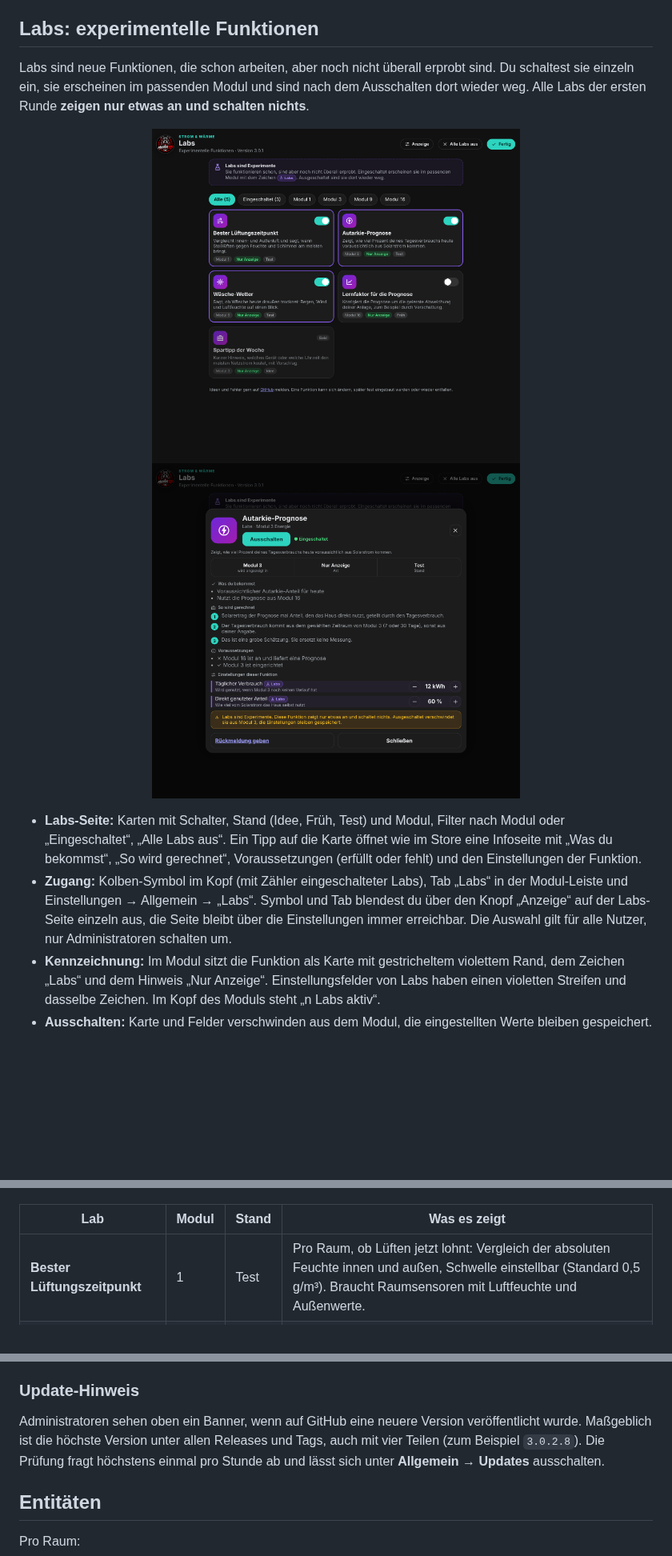
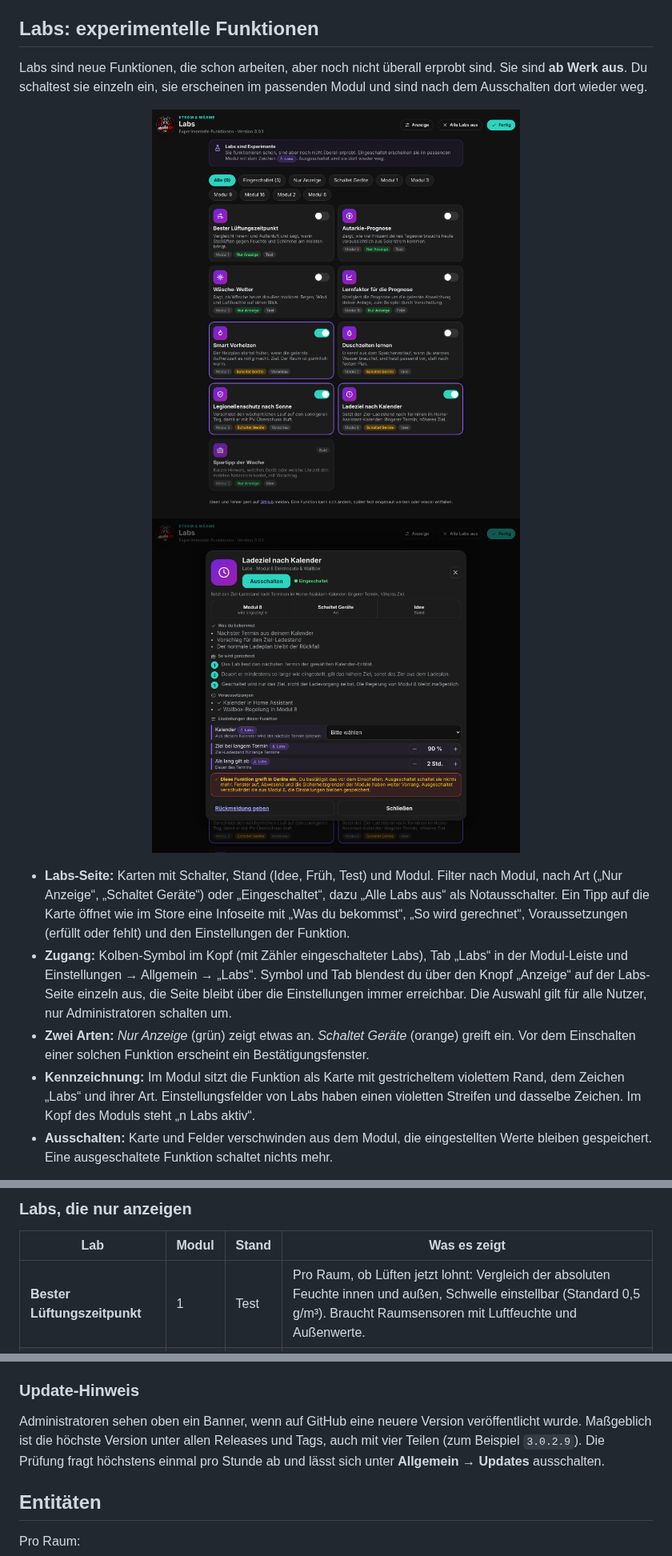
Before and after one commit to Maddog3010/ha-fenster-heizung, a Markdown page: README.md, 3 parts joined by grey strips. Shown at 80% size. Rendered like a GitHub page; pictures changed too: docs/vorschau_labs.png, docs/vorschau_labs_info.png; blank space fills up the shorter version.

```diff
--- a/README.md
+++ b/README.md
@@ -106,12 +105,13 @@ Der Store zeigt Dienste, die zu deinen Modulen passen (go-e, Tibber, Wetter und
 Du öffnest ihn über das **Store-Symbol im Kopf**, den **Tab „Store“** in der Modul-Leiste oder Einstellungen → Allgemein. Symbol und Tab lassen sich über den Knopf „Anzeige“ auf der Store-Seite einzeln ausblenden.
 
 ## Labs: experimentelle Funktionen
-Labs sind neue Funktionen, die schon arbeiten, aber noch nicht überall erprobt sind. Du schaltest sie einzeln ein, sie erscheinen im passenden Modul und sind nach dem Ausschalten dort wieder weg. Alle Labs der ersten Runde **zeigen nur etwas an und schalten nichts**.
+Labs sind neue Funktionen, die schon arbeiten, aber noch nicht überall erprobt sind. Sie sind **ab Werk aus**. Du schaltest sie einzeln ein, sie erscheinen im passenden Modul und sind nach dem Ausschalten dort wieder weg.
 
 <p align="center"><img src="docs/vorschau_labs.png" width="460" alt="Labs-Seite"> <img src="docs/vorschau_labs_info.png" width="460" alt="Infoseite einer Funktion"></p>
 
-- **Labs-Seite:** Karten mit Schalter, Stand (Idee, Früh, Test) und Modul, Filter nach Modul oder „Eingeschaltet“, „Alle Labs aus“. Ein Tipp auf die Karte öffnet wie im Store eine Infoseite mit „Was du bekommst“, „So wird gerechnet“, Voraussetzungen (erfüllt oder fehlt) und den Einstellungen der Funktion.
+- **Labs-Seite:** Karten mit Schalter, Stand (Idee, Früh, Test) und Modul. Filter nach Modul, nach Art („Nur Anzeige“, „Schaltet Geräte“) oder „Eingeschaltet“, dazu „Alle Labs aus“ als Notausschalter. Ein Tipp auf die Karte öffnet wie im Store eine Infoseite mit „Was du bekommst“, „So wird gerechnet“, Voraussetzungen (erfüllt oder fehlt) und den Einstellungen der Funktion.
 - **Zugang:** Kolben-Symbol im Kopf (mit Zähler eingeschalteter Labs), Tab „Labs“ in der Modul-Leiste und Einstellungen → Allgemein → „Labs“. Symbol und Tab blendest du über den Knopf „Anzeige“ auf der Labs-Seite einzeln aus, die Seite bleibt über die Einstellungen immer erreichbar. Die Auswahl gilt für alle Nutzer, nur Administratoren schalten um.
-- **Kennzeichnung:** Im Modul sitzt die Funktion als Karte mit gestricheltem violettem Rand, dem Zeichen „Labs“ und dem Hinweis „Nur Anzeige“. Einstellungsfelder von Labs haben einen violetten Streifen und dasselbe Zeichen. Im Kopf des Moduls steht „n Labs aktiv“.
-- **Ausschalten:** Karte und Felder verschwinden aus dem Modul, die eingestellten Werte bleiben gespeichert.
+- **Zwei Arten:** *Nur Anzeige* (grün) zeigt etwas an. *Schaltet Geräte* (orange) greift ein. Vor dem Einschalten einer solchen Funktion erscheint ein Bestätigungsfenster.
+- **Kennzeichnung:** Im Modul sitzt die Funktion als Karte mit gestricheltem violettem Rand, dem Zeichen „Labs“ und ihrer Art. Einstellungsfelder von Labs haben einen violetten Streifen und dasselbe Zeichen. Im Kopf des Moduls steht „n Labs aktiv“.
+- **Ausschalten:** Karte und Felder verschwinden aus dem Modul, die eingestellten Werte bleiben gespeichert. Eine ausgeschaltete Funktion schaltet nichts mehr.
 
@@ -119,4 +119,5 @@ Labs sind neue Funktionen, die schon arbeiten, aber noch nicht überall erprobt
 
+### Labs, die nur anzeigen
 | Lab | Modul | Stand | Was es zeigt |
 |---|---|---|---|
 | **Bester Lüftungszeitpunkt** | 1 | Test | Pro Raum, ob Lüften jetzt lohnt: Vergleich der absoluten Feuchte innen und außen, Schwelle einstellbar (Standard 0,5 g/m³). Braucht Raumsensoren mit Luftfeuchte und Außenwerte. |
@@ -438,7 +451,7 @@ Unter **System → Diagnose** siehst du, ob alle Geräte der Regelung melden: St
 Unter **System → Sichern & Wiederherstellen** speicherst du eine JSON-Datei mit Räumen, Heizplänen, Anwesenheit (mit Home-Zone und Personen), Aussehen, allgemeinen Einstellungen und den Einstellungen der Module 2 bis 4 und 8. Beim Einlesen siehst du zuerst eine Zusammenfassung, erst „Wiederherstellen“ ersetzt die aktuellen Einstellungen.
 
 ### Update-Hinweis
-Administratoren sehen oben ein Banner, wenn auf GitHub eine neuere Version veröffentlicht wurde. Maßgeblich ist die höchste Version unter allen Releases und Tags, auch mit vier Teilen (zum Beispiel `3.0.2.8`). Die Prüfung fragt höchstens einmal pro Stunde ab und lässt sich unter **Allgemein → Updates** ausschalten.
+Administratoren sehen oben ein Banner, wenn auf GitHub eine neuere Version veröffentlicht wurde. Maßgeblich ist die höchste Version unter allen Releases und Tags, auch mit vier Teilen (zum Beispiel `3.0.2.9`). Die Prüfung fragt höchstens einmal pro Stunde ab und lässt sich unter **Allgemein → Updates** ausschalten.
 
 ## Entitäten
 Pro Raum:
```
Also changed, not shown: other parts of README.md (+21 -9 lines), CHANGELOG.md (+11 -0 lines), docs/vorschau_labs_bestaetigung.png (added), 12 other files.
